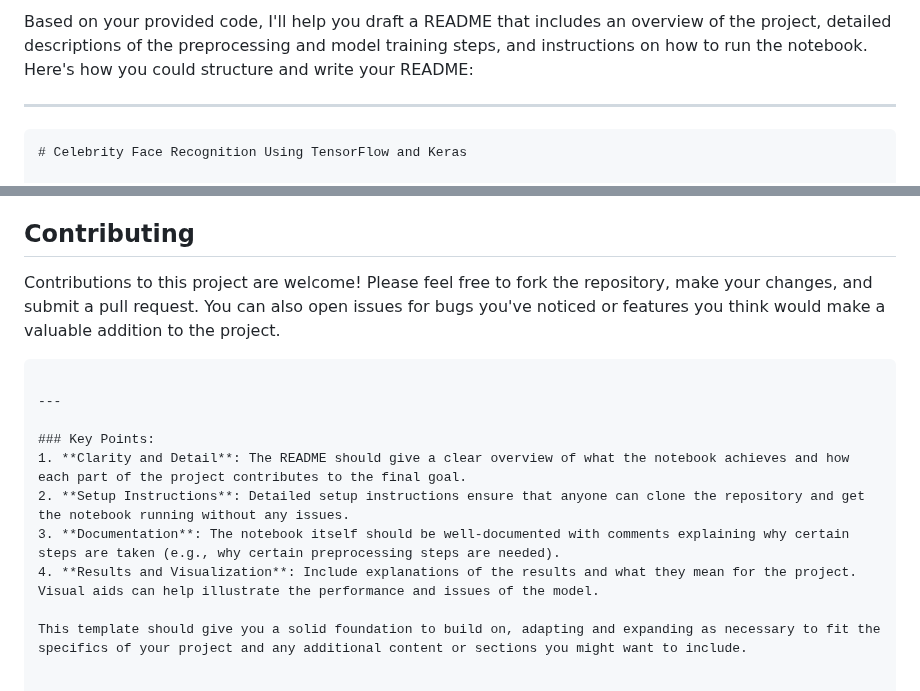
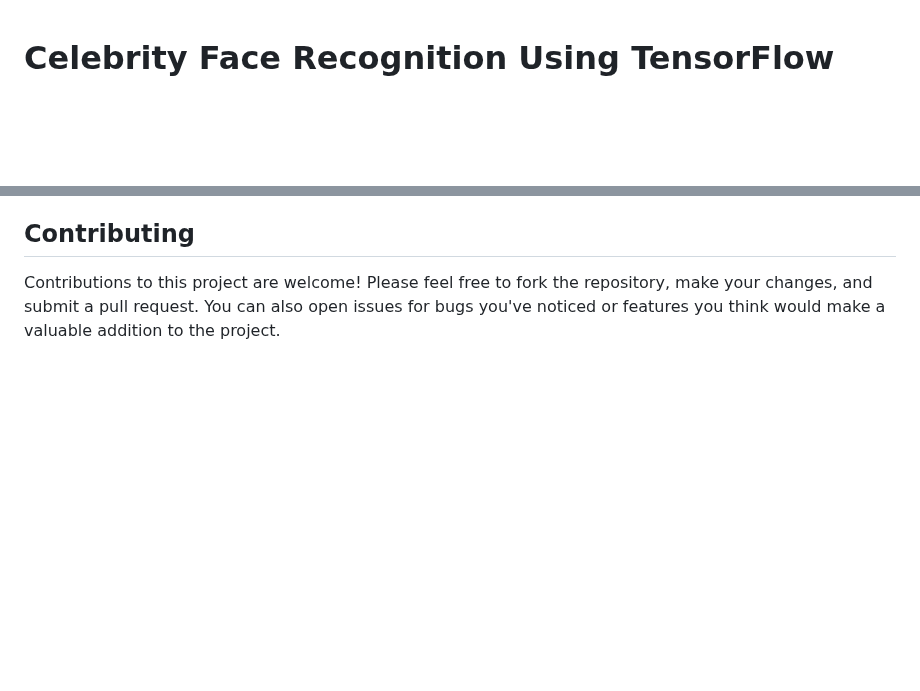
Before and after one commit to MahanVeisi8/Face_recognition, a Markdown page: preprocess and train/README.md, 2 parts joined by grey strips. Rendered like a GitHub page; blank space fills up the shorter version.

````diff
--- a/preprocess and train/README.md
+++ b/preprocess and train/README.md
@@ -1,8 +1,3 @@
-Based on your provided code, I'll help you draft a README that includes an overview of the project, detailed descriptions of the preprocessing and model training steps, and instructions on how to run the notebook. Here's how you could structure and write your README:
-
----
-
-```md
 # Celebrity Face Recognition Using TensorFlow and Keras
 
 [![Open In Colab](https://colab.research.google.com/assets/colab-badge.svg)](https://colab.research.google.com/drive/1egf7l4c_riqb2pxKrEM3nz9kksP3ljyB?usp=sharing)
@@ -76,15 +71,3 @@ The notebook provides graphs and metrics that demonstrate the model's performanc
 ## Contributing
 
 Contributions to this project are welcome! Please feel free to fork the repository, make your changes, and submit a pull request. You can also open issues for bugs you've noticed or features you think would make a valuable addition to the project.
-
-```
-
----
-
-### Key Points:
-1. **Clarity and Detail**: The README should give a clear overview of what the notebook achieves and how each part of the project contributes to the final goal.
-2. **Setup Instructions**: Detailed setup instructions ensure that anyone can clone the repository and get the notebook running without any issues.
-3. **Documentation**: The notebook itself should be well-documented with comments explaining why certain steps are taken (e.g., why certain preprocessing steps are needed).
-4. **Results and Visualization**: Include explanations of the results and what they mean for the project. Visual aids can help illustrate the performance and issues of the model.
-
-This template should give you a solid foundation to build on, adapting and expanding as necessary to fit the specifics of your project and any additional content or sections you might want to include.
````
